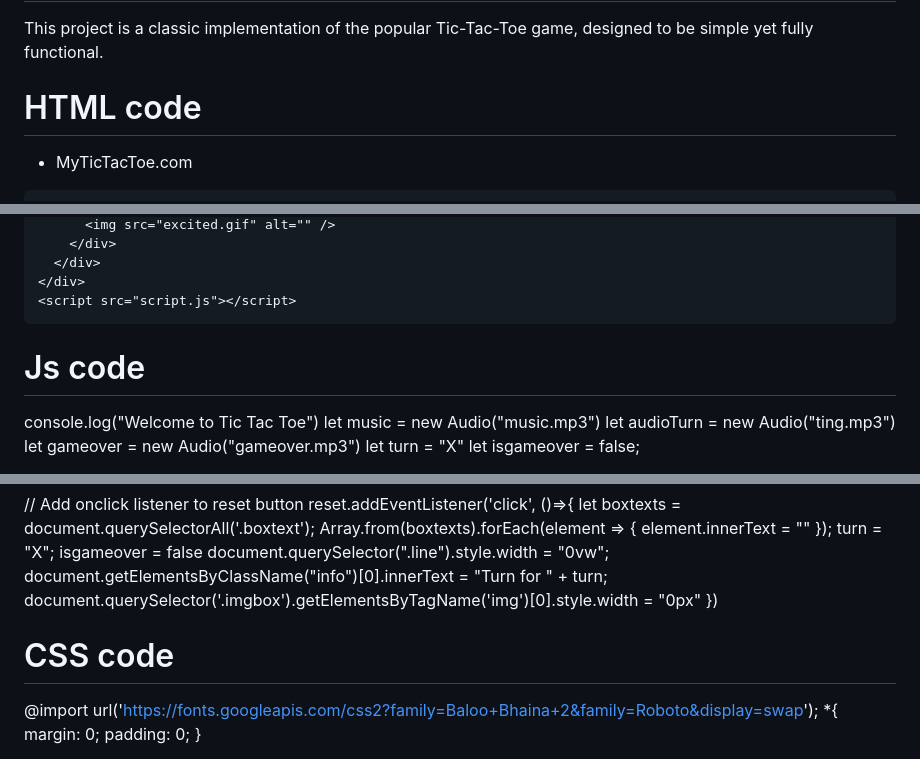
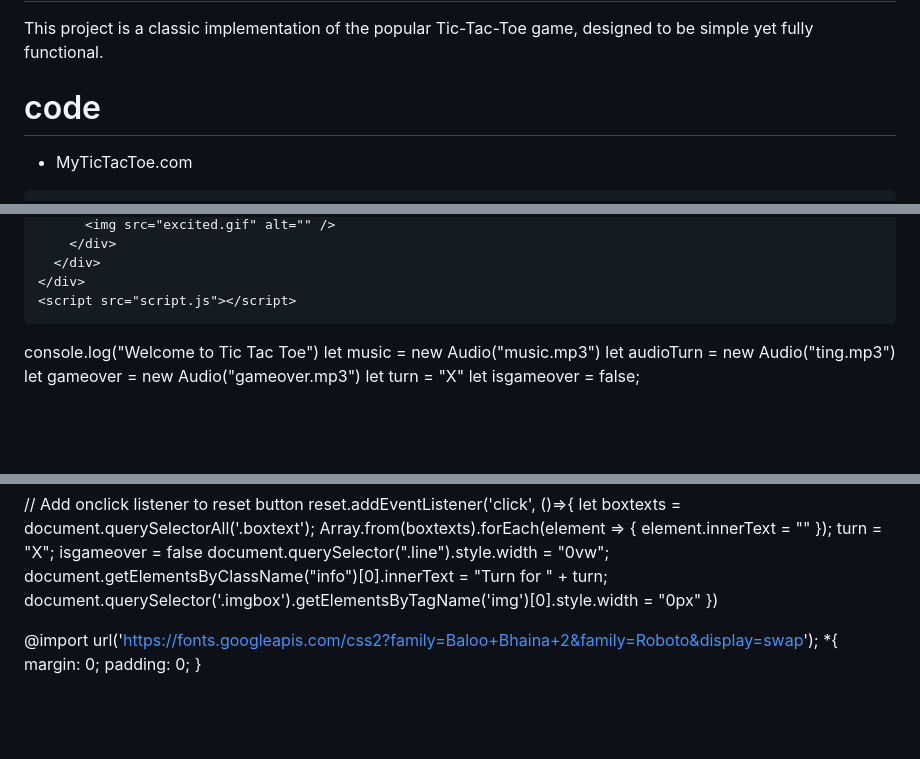
Before and after one commit to Aryanyogi/Tik-tac-toe, a Markdown page: README.md, 3 parts joined by grey strips. Rendered like a GitHub page; blank space fills up the shorter version.

```diff
--- a/README.md
+++ b/README.md
@@ -1,6 +1,6 @@
 # Tik-tac-toe
 This project is a classic implementation of the popular Tic-Tac-Toe game, designed to be simple yet fully functional.
-# HTML code
+#  code
 <!DOCTYPE html>
 <html lang="en">
   <head>
@@ -45,8 +45,6 @@ This project is a classic implementation of the popular Tic-Tac-Toe game, design
   </body>
 </html>
 
-
-# Js code
 
 console.log("Welcome to Tic Tac Toe")
 let music = new Audio("music.mp3")
@@ -114,8 +112,6 @@ reset.addEventListener('click', ()=>{
     document.getElementsByClassName("info")[0].innerText  = "Turn for " + turn;
     document.querySelector('.imgbox').getElementsByTagName('img')[0].style.width = "0px"
 })
-
-# CSS code
 
 @import url('https://fonts.googleapis.com/css2?family=Baloo+Bhaina+2&family=Roboto&display=swap');
 *{
```
